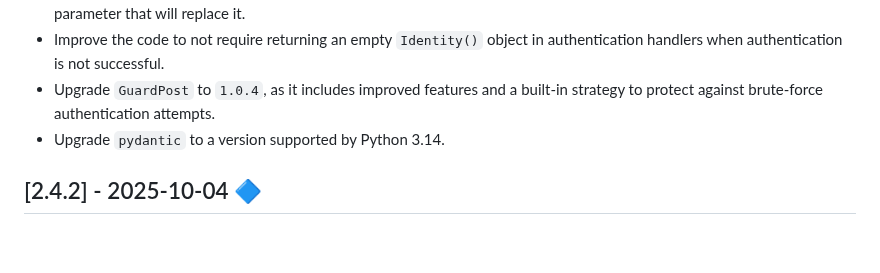
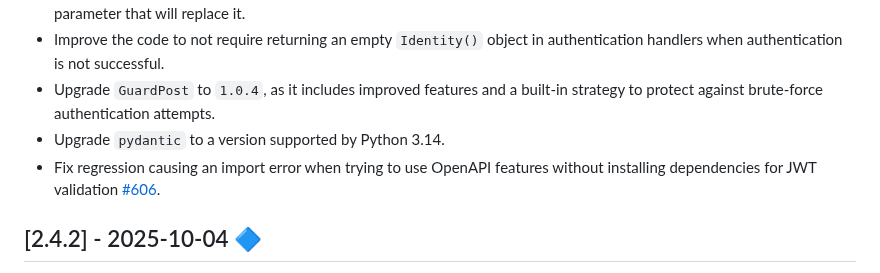
Before and after one commit to Neoteroi/BlackSheep, a Markdown page: CHANGELOG.md, the part around the change. Rendered like a GitHub page; blank space fills up the shorter version.

```diff
--- a/CHANGELOG.md
+++ b/CHANGELOG.md
@@ -17,6 +17,8 @@ and this project adheres to [Semantic Versioning](https://semver.org/spec/v2.0.0
 - Upgrade `GuardPost` to `1.0.4`, as it includes improved features and a
   built-in strategy to protect against brute-force authentication attempts.
 - Upgrade `pydantic` to a version supported by Python 3.14.
+- Fix regression causing an import error when trying to use OpenAPI features without
+  installing dependencies for JWT validation [#606](https://github.com/Neoteroi/BlackSheep/issues/606).
 
 ## [2.4.2] - 2025-10-04 :large_blue_diamond:
 
```
